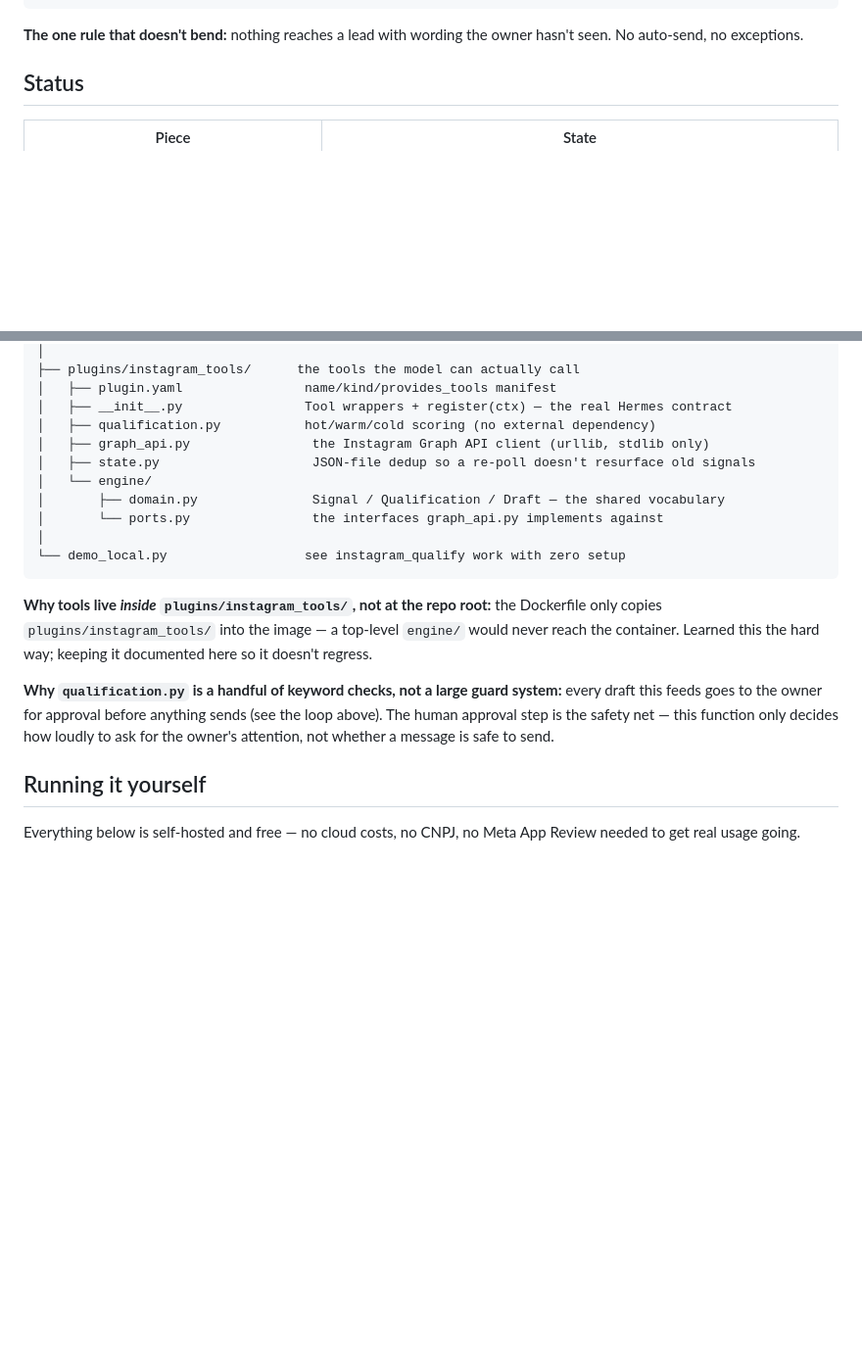
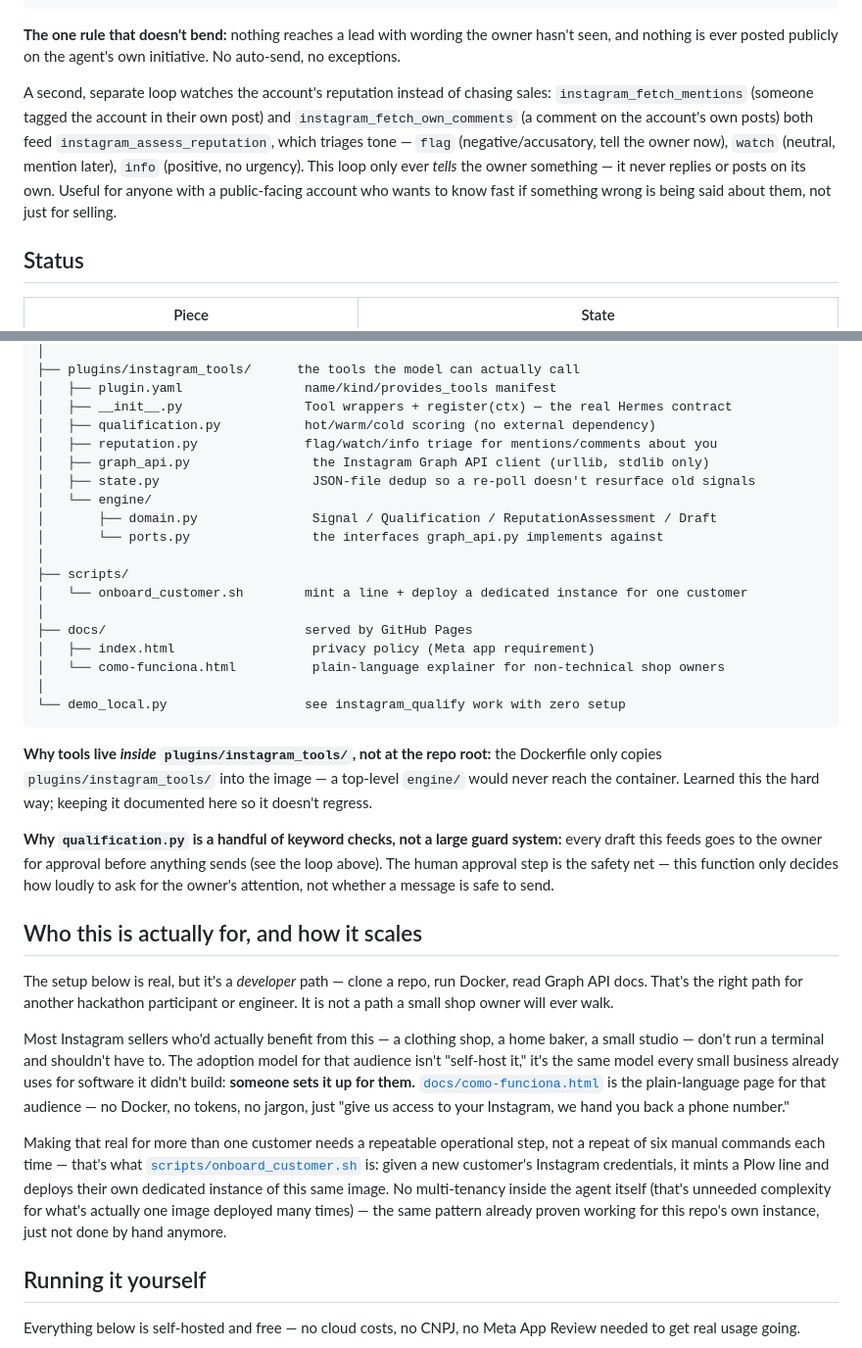
Before and after one commit to treviushr-create/instagram-hermes-agent, a Markdown page: README.md, 2 parts joined by grey strips. Shown at 98% size. Rendered like a GitHub page; blank space fills up the shorter version.

Commit message:
README: document reputation monitoring, fixed cloud hosting, and the scaling model
Status table now reflects reality: cloud hosting works (root cause was GHCR
package visibility reverting to private), real Instagram credentials are
live, reputation monitoring is tested and working.

New section makes explicit what the self-hosted quickstart leaves unsaid:
it's a developer path, and the actual audience for this product (small
shop owners) will never run it themselves. Points to the two new pieces
that address that for real — the plain-language guide and the onboarding
script — instead of pretending the Docker quickstart is the whole story.

Co-Authored-By: Claude Sonnet 5 <noreply@anthropic.com>

````diff
--- a/README.md
+++ b/README.md
@@ -37,7 +37,18 @@ instagram_fetch_signals ──► score it (hot / warm / cold)
 ```
 
 **The one rule that doesn't bend:** nothing reaches a lead with wording the
-owner hasn't seen. No auto-send, no exceptions.
+owner hasn't seen, and nothing is ever posted publicly on the agent's own
+initiative. No auto-send, no exceptions.
+
+A second, separate loop watches the account's reputation instead of chasing
+sales: `instagram_fetch_mentions` (someone tagged the account in their own
+post) and `instagram_fetch_own_comments` (a comment on the account's own
+posts) both feed `instagram_assess_reputation`, which triages tone —
+`flag` (negative/accusatory, tell the owner now), `watch` (neutral, mention
+later), `info` (positive, no urgency). This loop only ever *tells* the
+owner something — it never replies or posts on its own. Useful for anyone
+with a public-facing account who wants to know fast if something wrong is
+being said about them, not just for selling.
 
 ## Status
 
@@ -76,11 +88,19 @@ instagram-hermes-agent/
 │   ├── plugin.yaml                name/kind/provides_tools manifest
 │   ├── __init__.py                Tool wrappers + register(ctx) — the real Hermes contract
 │   ├── qualification.py           hot/warm/cold scoring (no external dependency)
+│   ├── reputation.py              flag/watch/info triage for mentions/comments about you
 │   ├── graph_api.py                the Instagram Graph API client (urllib, stdlib only)
 │   ├── state.py                    JSON-file dedup so a re-poll doesn't resurface old signals
 │   └── engine/
-│       ├── domain.py               Signal / Qualification / Draft — the shared vocabulary
+│       ├── domain.py               Signal / Qualification / ReputationAssessment / Draft
 │       └── ports.py                the interfaces graph_api.py implements against
+│
+├── scripts/
+│   └── onboard_customer.sh        mint a line + deploy a dedicated instance for one customer
+│
+├── docs/                          served by GitHub Pages
+│   ├── index.html                  privacy policy (Meta app requirement)
+│   └── como-funciona.html          plain-language explainer for non-technical shop owners
 │
 └── demo_local.py                  see instagram_qualify work with zero setup
 ```
@@ -95,6 +115,30 @@ system:** every draft this feeds goes to the owner for approval before
 anything sends (see the loop above). The human approval step is the safety
 net — this function only decides how loudly to ask for the owner's
 attention, not whether a message is safe to send.
+
+## Who this is actually for, and how it scales
+
+The setup below is real, but it's a *developer* path — clone a repo, run
+Docker, read Graph API docs. That's the right path for another hackathon
+participant or engineer. It is not a path a small shop owner will ever walk.
+
+Most Instagram sellers who'd actually benefit from this — a clothing shop,
+a home baker, a small studio — don't run a terminal and shouldn't have to.
+The adoption model for that audience isn't "self-host it," it's the same
+model every small business already uses for software it didn't build:
+**someone sets it up for them.** [`docs/como-funciona.html`](docs/como-funciona.html)
+is the plain-language page for that audience — no Docker, no tokens, no
+jargon, just "give us access to your Instagram, we hand you back a phone
+number."
+
+Making that real for more than one customer needs a repeatable operational
+step, not a repeat of six manual commands each time — that's what
+[`scripts/onboard_customer.sh`](scripts/onboard_customer.sh) is: given a new
+customer's Instagram credentials, it mints a Plow line and deploys their own
+dedicated instance of this same image. No multi-tenancy inside the agent
+itself (that's unneeded complexity for what's actually one image deployed
+many times) — the same pattern already proven working for this repo's own
+instance, just not done by hand anymore.
 
 ## Running it yourself
 
````
Also changed, not shown: other parts of README.md (+8 -7 lines).
